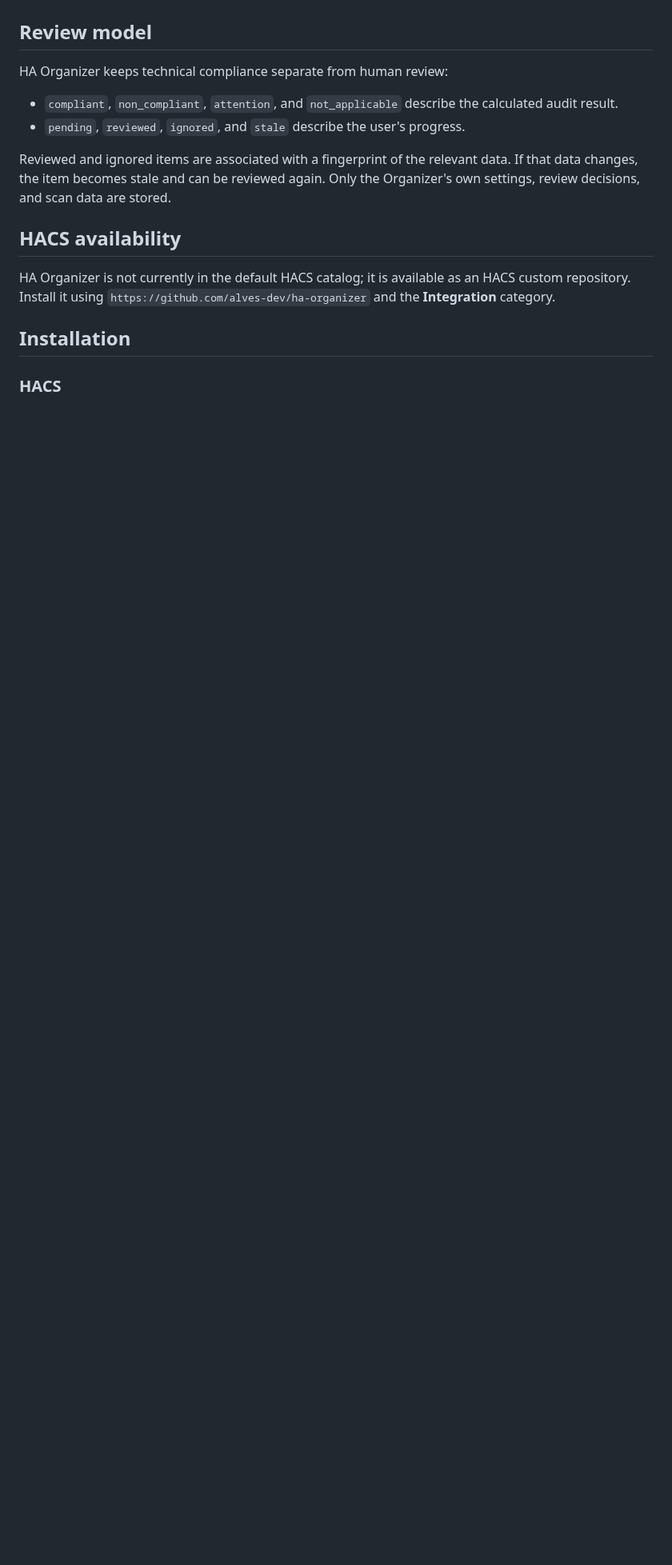
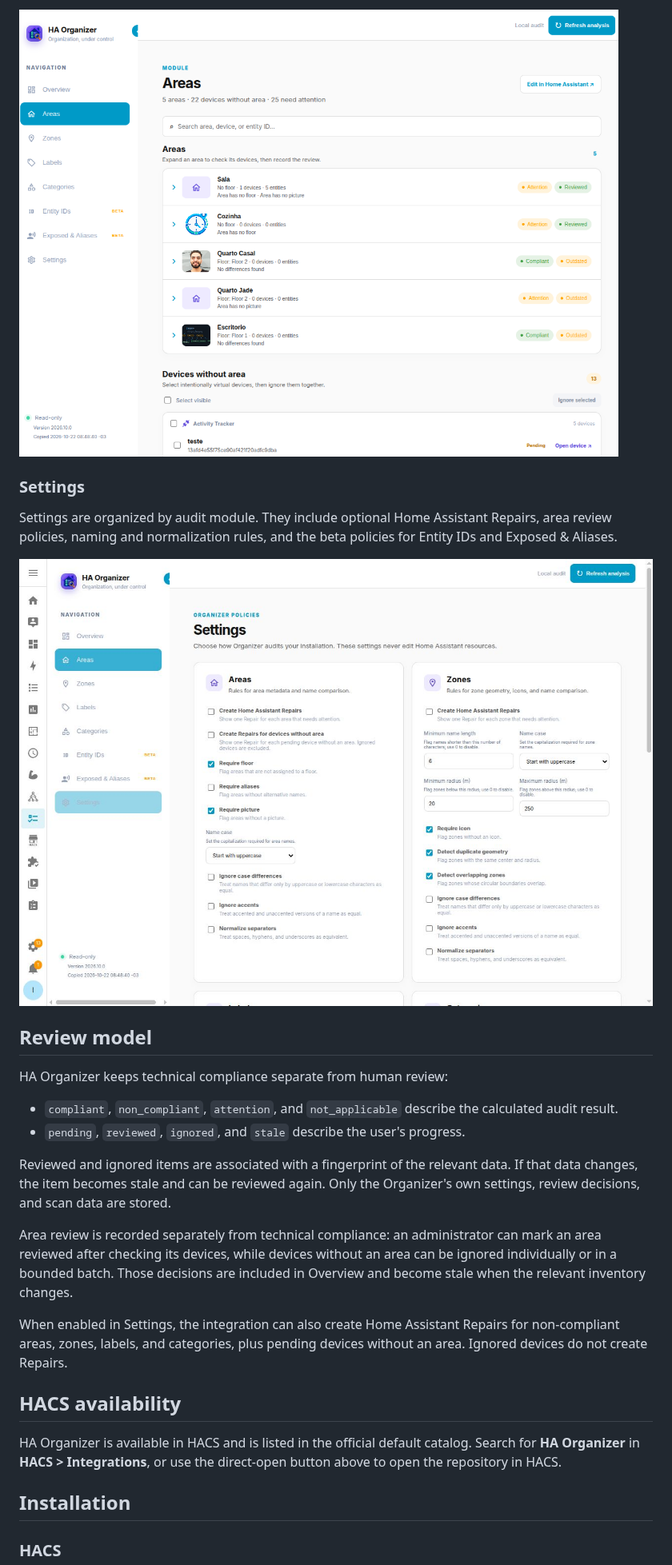
Before and after one commit to alves-dev/ha-organizer, a Markdown page: README.md, the part around one of its changes. Shown at 80% size. Drawn GitHub-style; pictures changed too: docs/screenshots/areas.png (added), docs/screenshots/settings.jpg (added); blank space fills up the shorter version.

Commit message:
Update README and changelog for HA Organizer's inclusion in official HACS catalog

```diff
--- a/README.md
+++ b/README.md
@@ -55,3 +71,13 @@ opened independently whenever its native Home Assistant data is ready.
+![HA Organizer Areas](docs/screenshots/areas.png)
+
+### Settings
+
+Settings are organized by audit module. They include optional Home Assistant
+Repairs, area review policies, naming and normalization rules, and the beta
+policies for Entity IDs and Exposed & Aliases.
+
+![HA Organizer Settings](docs/screenshots/settings.jpg)
+
 ## Review model
 
 HA Organizer keeps technical compliance separate from human review:
@@ -64,11 +90,20 @@ Reviewed and ignored items are associated with a fingerprint of the relevant
 data. If that data changes, the item becomes stale and can be reviewed again.
 Only the Organizer's own settings, review decisions, and scan data are stored.
 
+Area review is recorded separately from technical compliance: an administrator
+can mark an area reviewed after checking its devices, while devices without an
+area can be ignored individually or in a bounded batch. Those decisions are
+included in Overview and become stale when the relevant inventory changes.
+
+When enabled in Settings, the integration can also create Home Assistant
+Repairs for non-compliant areas, zones, labels, and categories, plus pending
+devices without an area. Ignored devices do not create Repairs.
+
 ## HACS availability
 
-HA Organizer is not currently in the default HACS catalog; it is available as
-an HACS custom repository. Install it using
-`https://github.com/alves-dev/ha-organizer` and the **Integration** category.
+HA Organizer is available in HACS and is listed in the official default
+catalog. Search for **HA Organizer** in **HACS > Integrations**, or use the
+direct-open button above to open the repository in HACS.
 
 ## Installation
 
```
Also changed, not shown: other parts of README.md (+28 -12 lines), CHANGELOG.md (+5 -0 lines), context/evolution/changelog.md (+5 -0 lines), docs/screenshots/overview.png (added), 2 other files.
